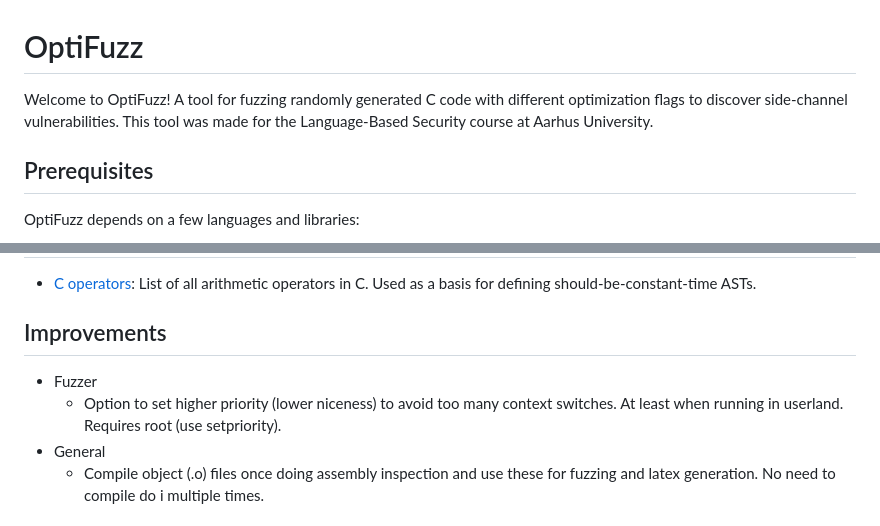
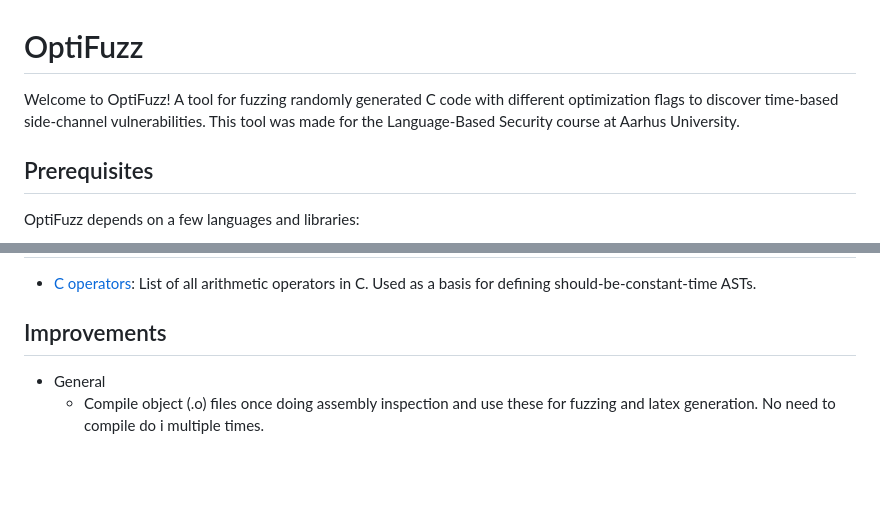
Before and after one commit to anbclausen/optifuzz, a Markdown page: README.md, 2 parts joined by grey strips. Rendered like a GitHub page; blank space fills up the shorter version.

Commit message:
Remove todo and elaborate

```diff
--- a/README.md
+++ b/README.md
@@ -1,5 +1,5 @@
 # OptiFuzz
-Welcome to OptiFuzz! A tool for fuzzing randomly generated C code with different optimization flags to discover side-channel vulnerabilities. This tool was made for the Language-Based Security course at Aarhus University.
+Welcome to OptiFuzz! A tool for fuzzing randomly generated C code with different optimization flags to discover time-based side-channel vulnerabilities. This tool was made for the Language-Based Security course at Aarhus University.
 
 ## Prerequisites
 OptiFuzz depends on a few languages and libraries:
@@ -88,8 +88,6 @@ make experiments                    # a collection of relevant experiments to
 - [C operators](https://devdocs.io/c/language/operator_arithmetic): List of all arithmetic operators in C. Used as a basis for defining should-be-constant-time ASTs.
 
 ## Improvements
-- Fuzzer
-  - Option to set higher priority (lower niceness) to avoid too many context switches. At least when running in userland. Requires root (use setpriority).
 - General
   - Compile object (.o) files once doing assembly inspection and use these for fuzzing and latex generation. No need to compile do i multiple times.
 
```
